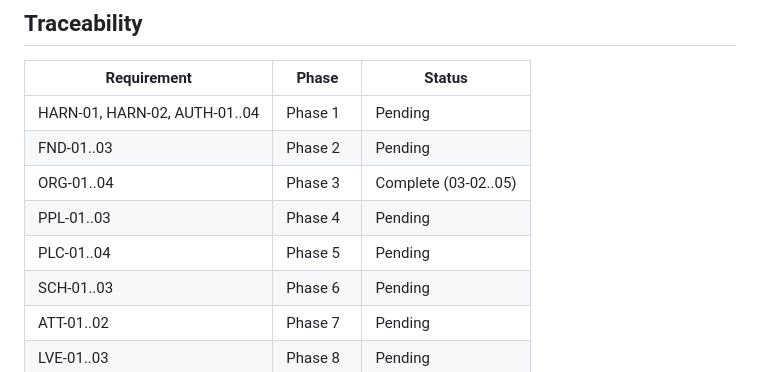
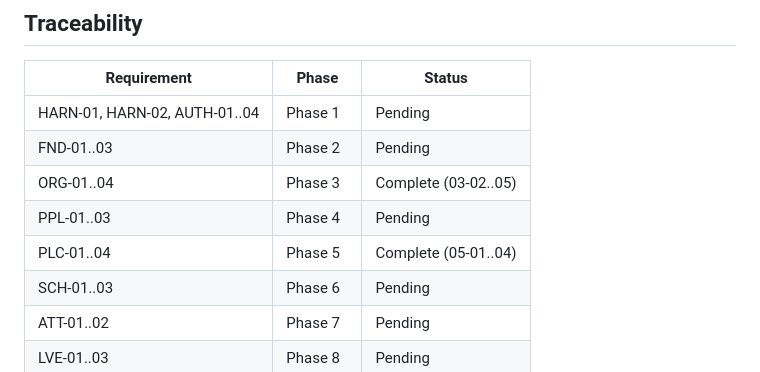
Before and after one commit to hariszaki17/hris-outsource, a Markdown page: .planning/REQUIREMENTS.md, the part around the change. Drawn GitHub-style.

```diff
--- a/.planning/REQUIREMENTS.md
+++ b/.planning/REQUIREMENTS.md
@@ -84,7 +84,7 @@
 | FND-01..03 | Phase 2 | Pending |
 | ORG-01..04 | Phase 3 | Complete (03-02..05) |
 | PPL-01..03 | Phase 4 | Pending |
-| PLC-01..04 | Phase 5 | Pending |
+| PLC-01..04 | Phase 5 | Complete (05-01..04) |
 | SCH-01..03 | Phase 6 | Pending |
 | ATT-01..02 | Phase 7 | Pending |
 | LVE-01..03 | Phase 8 | Pending |
```
Also changed, not shown: .planning/STATE.md (+16 -11 lines), 1 other file.
